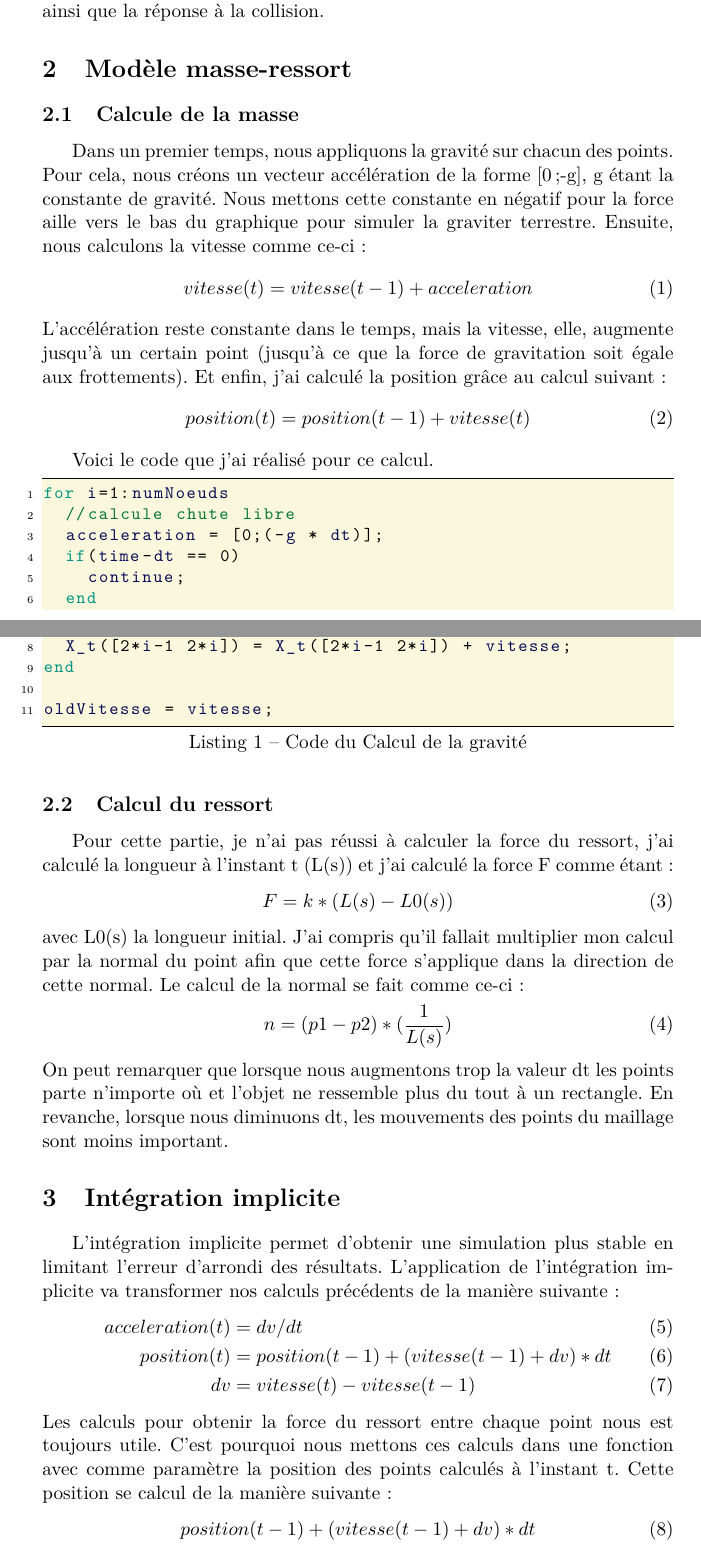
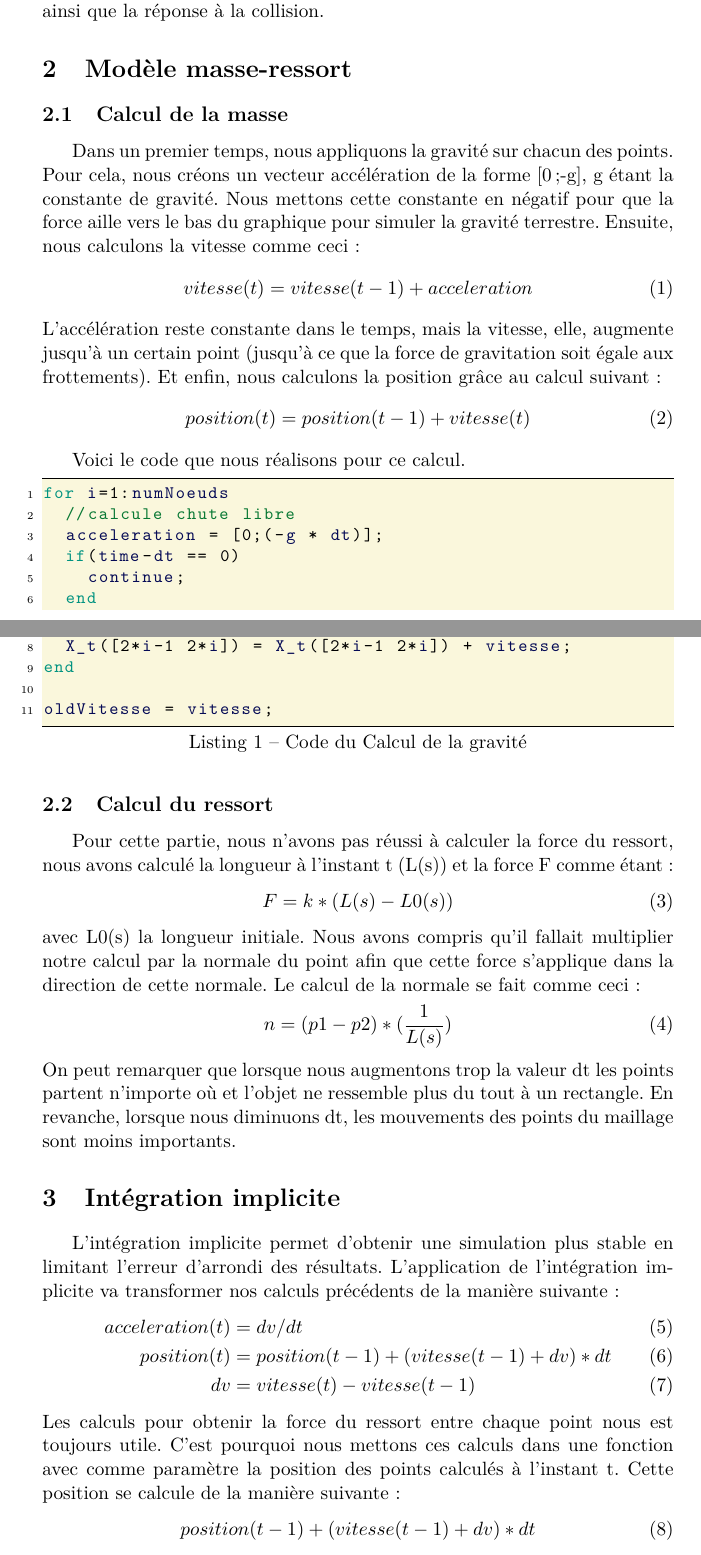
Before and after one commit to agoryu/M3DA, a LaTeX document (rapportForce/rapport.tex): two parts of pages 1 and 2 of 6 before the commit and two parts of pages 1 and 2 of 5 after it, joined at a grey line, cut so that both start at the same text. Compiled offline with pdfLaTeX.

Commit message:
correction orhtographe

```diff
--- a/rapportForce/rapport.tex
+++ b/rapportForce/rapport.tex
@@ -43,7 +43,7 @@
 
 
 \title{Rapport TP objet déformable}
-\author{Elliot Vanegue}
+\author{Elliot Vanegue et Gaëtan Deflandre}
 
 \begin{document}
 
@@ -59,21 +59,21 @@ ensuite des ressorts sur ces points afin d'obtenir un objet déformable. Ensuite
 gérons les contacts avec l'objet ainsi que la réponse à la collision.
 
 \section{Modèle masse-ressort}
-\subsection{Calcule de la masse}
+\subsection{Calcul de la masse}
 Dans un premier temps, nous appliquons la gravité sur chacun des points.
 Pour cela, nous créons un vecteur accélération de la forme [0;-g], g étant la constante
-de gravité. Nous mettons cette constante en négatif pour la force aille vers le bas
-du graphique pour simuler la graviter terrestre. Ensuite, nous calculons la vitesse comme ce-ci :
+de gravité. Nous mettons cette constante en négatif pour que la force aille vers le bas
+du graphique pour simuler la gravité terrestre. Ensuite, nous calculons la vitesse comme ceci :
 \begin{equation}
 vitesse(t) = vitesse(t-1) + acceleration
 \end{equation}
 L'accélération reste constante dans le temps, mais la vitesse, elle, augmente jusqu'à un certain
-point (jusqu'à ce que la force de gravitation soit égale aux frottements). Et enfin, j'ai calculé la position grâce au calcul suivant :
+point (jusqu'à ce que la force de gravitation soit égale aux frottements). Et enfin, nous calculons la position grâce au calcul suivant :
 \begin{equation}
 position(t) = position(t-1) + vitesse(t)
 \end{equation}
 
-Voici le code que j'ai réalisé pour ce calcul.
+Voici le code que nous réalisons pour ce calcul.
 \begin{lstlisting}[caption=Code du Calcul de la gravité]
 for i=1:numNoeuds
   //calcule chute libre
@@ -89,20 +89,20 @@ oldVitesse = vitesse;
 \end{lstlisting}
 
 \subsection{Calcul du ressort}
-Pour cette partie, je n'ai pas réussi à calculer la force du ressort, j'ai calculé la longueur
-à l'instant t (L(s)) et j'ai calculé la force F comme étant :
+Pour cette partie, nous n'avons pas réussi à calculer la force du ressort, nous avons calculé la longueur
+à l'instant t (L(s)) et la force F comme étant :
 \begin{equation}
 F = k*(L(s)-L0(s))
 \end{equation}
-avec L0(s) la longueur initial.
-J'ai compris qu'il fallait multiplier mon calcul par la normal du point afin que cette force
-s'applique dans la direction de cette normal. Le calcul de la normal se fait comme ce-ci:
+avec L0(s) la longueur initiale.
+Nous avons compris qu'il fallait multiplier notre calcul par la normale du point afin que cette force
+s'applique dans la direction de cette normale. Le calcul de la normale se fait comme ceci:
 \begin{equation}
 n = (p1 - p2) * (\frac{1}{L(s)})
 \end{equation}
-On peut remarquer que lorsque nous augmentons trop la valeur dt les points parte n'importe où
+On peut remarquer que lorsque nous augmentons trop la valeur dt les points partent n'importe où
 et l'objet ne ressemble plus du tout à un rectangle. En revanche, lorsque nous diminuons dt,
-les mouvements des points du maillage sont moins important.
+les mouvements des points du maillage sont moins importants.
 
 \section{Intégration implicite}
 L'intégration implicite permet d'obtenir une simulation plus stable en limitant l'erreur d'arrondi
@@ -115,7 +115,7 @@ la manière suivante :
 \end{align}
 Les calculs pour obtenir la force du ressort entre chaque point nous est toujours utile. C'est pourquoi
 nous mettons ces calculs dans une fonction avec comme paramètre la position des points calculés à l'instant t.
-Cette position se calcul de la manière suivante :
+Cette position se calcule de la manière suivante :
 \begin{equation}
   position(t-1) + (vitesse(t-1) + dv)*dt
 \end{equation}
```
Also changed, not shown: rapportForce/rapport.tex (88 more changed lines).
